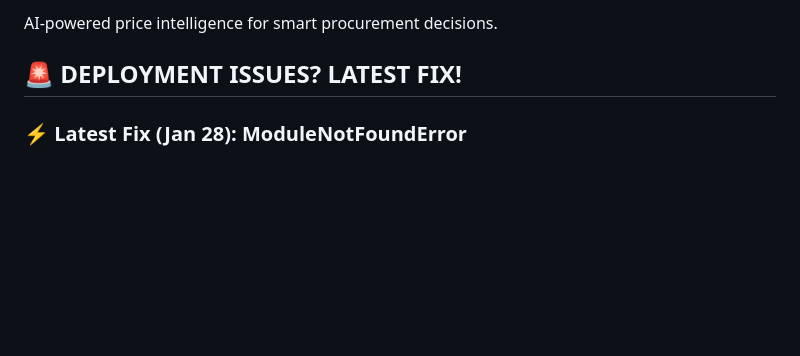
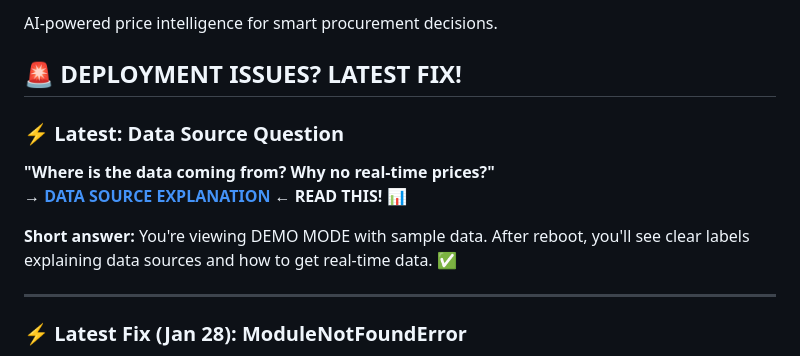
Before and after one commit to sarthakbjj-code/Rate-App, a Markdown page: README.md, the part around the change. Drawn GitHub-style; blank space fills up the shorter version.

Commit message:
Add comprehensive data source explanation guide
Co-authored-by: sarthakbjj-code <255387245+sarthakbjj-code@users.noreply.github.com>

```diff
--- a/README.md
+++ b/README.md
@@ -3,6 +3,15 @@
 AI-powered price intelligence for smart procurement decisions.
 
 ## 🚨 **DEPLOYMENT ISSUES? LATEST FIX!**
+
+### ⚡ Latest: Data Source Question
+
+**"Where is the data coming from? Why no real-time prices?"**
+→ **[DATA SOURCE EXPLANATION](DATA_SOURCE_EXPLANATION.md)** ← **READ THIS!** 📊
+
+**Short answer:** You're viewing DEMO MODE with sample data. After reboot, you'll see clear labels explaining data sources and how to get real-time data. ✅
+
+---
 
 ### ⚡ Latest Fix (Jan 28): ModuleNotFoundError
 
```
Also changed, not shown: DATA_SOURCE_EXPLANATION.md (added, +205 -0 lines).
